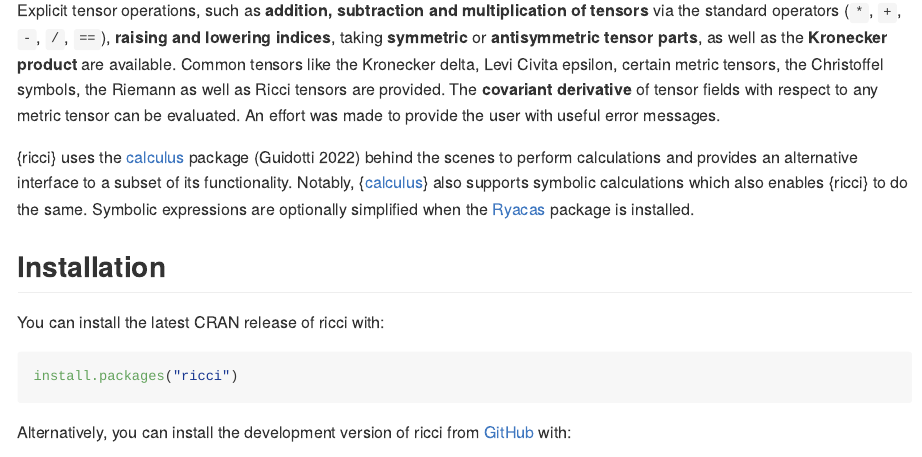
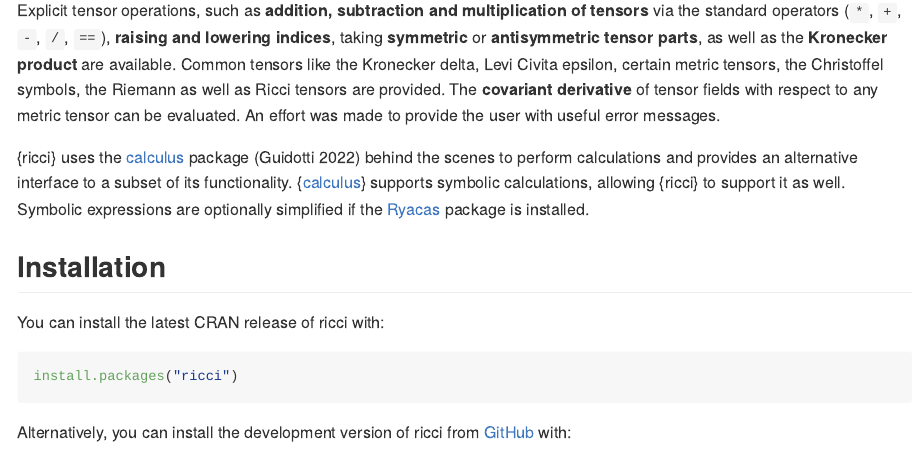
Before and after one commit to lschneiderbauer/ricci, an R Markdown document (README.Rmd): the page in a window 1100 px wide, from 190 px down. The pictures show the output file README.md that the author committed with the source, drawn offline in the style of GitHub; badge pictures from the web are left out.

Commit message:
update README

```diff
--- a/README.Rmd
+++ b/README.Rmd
@@ -26,7 +26,7 @@ The goal of {ricci} is to provide a *compact*[^1] R interface for performing [te
 
 [^1]: By compact interface, we mean an interface that is concise and non-verbose. The author is of the opinion that the less we need to write in order to express an intent, the less likely are we to make mistakes.
 
-{ricci} uses the [calculus](https://calculus.eguidotti.com/) package [@guidotti2022] behind the scenes to perform calculations and provides an alternative interface to a subset of its functionality. Notably, {[calculus](https://calculus.eguidotti.com/)} also supports symbolic calculations which also enables {ricci} to do the same. Symbolic expressions are optionally  simplified when the [Ryacas](https://r-cas.github.io/ryacas/) package is installed.
+{ricci} uses the [calculus](https://calculus.eguidotti.com/) package [@guidotti2022] behind the scenes to perform calculations and provides an alternative interface to a subset of its functionality. {[calculus](https://calculus.eguidotti.com/)} supports symbolic calculations, allowing {ricci} to support it as well. Symbolic expressions are optionally simplified if the [Ryacas](https://r-cas.github.io/ryacas/) package is installed.
 
 ## Installation
 
```
Also changed, not shown: README.md.
